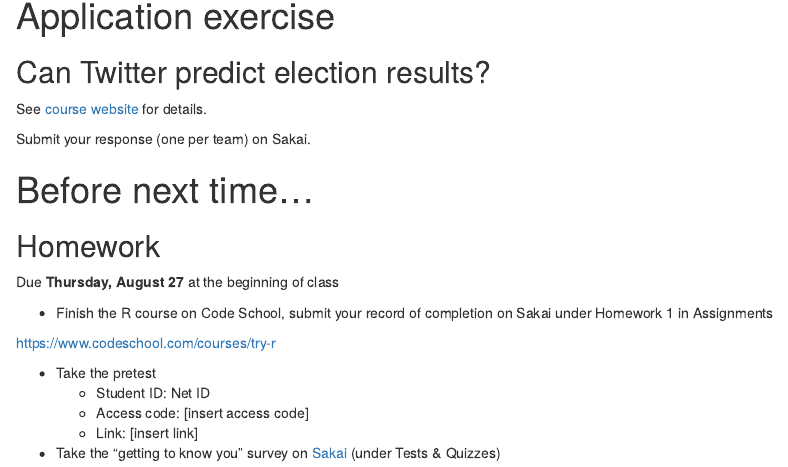
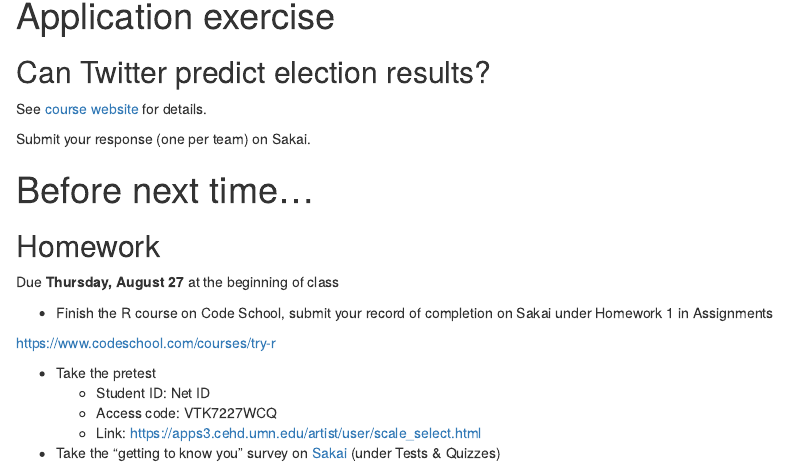
Before and after one commit to mine-cetinkaya-rundel/sta112_f15, an R Markdown document (Slides/deck1/deck1H.Rmd): the page in a window 1100 px wide, from 2510 px down. The pictures show the output file Slides/deck1/deck1H.html that the author committed with the source, opened offline.

Commit message:
add link to pretest and post

```diff
--- a/Slides/deck1/deck1H.Rmd
+++ b/Slides/deck1/deck1H.Rmd
@@ -175,13 +175,13 @@ Submit your response (one per team) on Sakai.
 
 Due **Thursday, August 27** at the beginning of class
 
-- **HW 1:** Finish the R course on Code School, submit your record of completion on Sakai under Homework 1 in Assignments
+- Finish the R course on Code School, submit your record of completion on Sakai under Homework 1 in Assignments
 
 https://www.codeschool.com/courses/try-r
 
 - Take the pretest
     - Student ID: Net ID
-    - Access code: [insert access code]
-    - Link: [insert link]
+    - Access code: VTK7227WCQ
+    - Link: https://apps3.cehd.umn.edu/artist/user/scale_select.html
 
 - Take the "getting to know you" survey on [Sakai](https://sakai.duke.edu/samigo-app/servlet/Login?id=6fa7ebf3-01af-42a6-91ba-3e813d3901221440476100743) (under Tests & Quizzes)
```
Also changed, not shown: Slides/deck1/deck1.Rmd (+2 -2 lines), Slides/deck1/deck1.html, Slides/deck1/deck1H.html, Sta112FS_F15_web/post/slides/deck1.html, Sta112FS_F15_web/post/slides/deck1H.html, 2 other files.
